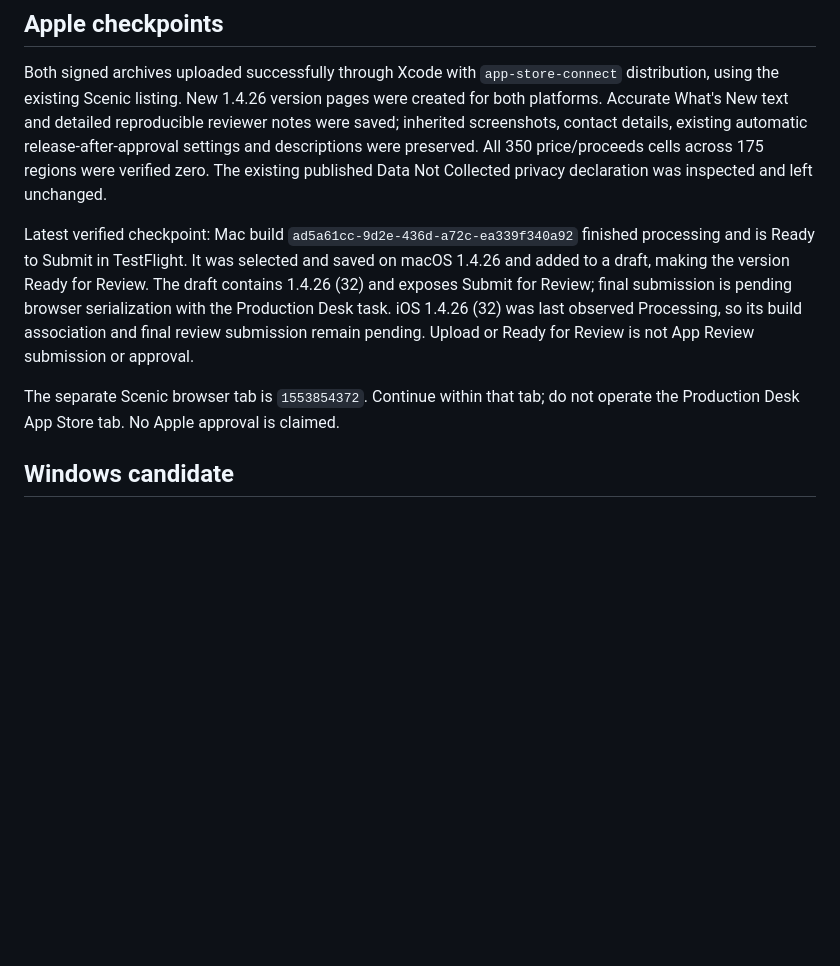
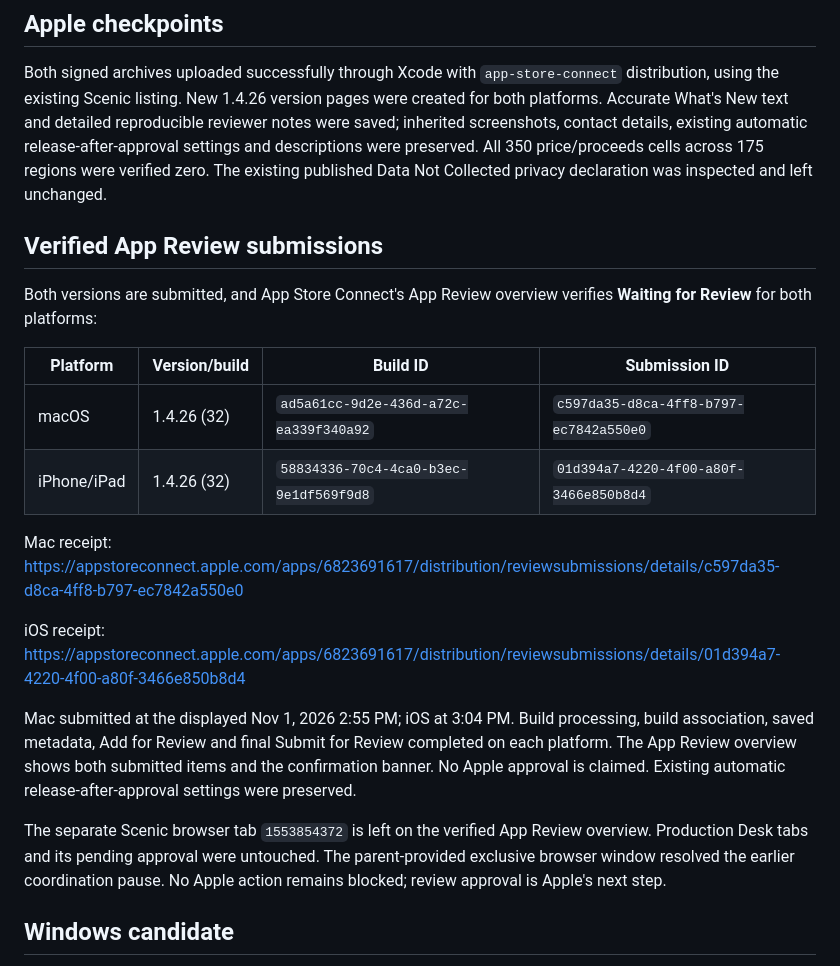
Before and after one commit to OfficialSquidProductions/scenic-planner, a Markdown page: APP-STORE-1.4.26-REVIEW.md, the part around the change. Drawn GitHub-style; blank space fills up the shorter version.

Commit message:
Verify Scenic 1.4.26 Mac and iOS submissions are Waiting for Review

```diff
--- a/APP-STORE-1.4.26-REVIEW.md
+++ b/APP-STORE-1.4.26-REVIEW.md
@@ -16,9 +16,23 @@ Before uploading, live App Store Connect showed both platforms at 1.4.23 (29), R
 
 Both signed archives uploaded successfully through Xcode with `app-store-connect` distribution, using the existing Scenic listing. New 1.4.26 version pages were created for both platforms. Accurate What's New text and detailed reproducible reviewer notes were saved; inherited screenshots, contact details, existing automatic release-after-approval settings and descriptions were preserved. All 350 price/proceeds cells across 175 regions were verified zero. The existing published Data Not Collected privacy declaration was inspected and left unchanged.
 
-Latest verified checkpoint: Mac build `ad5a61cc-9d2e-436d-a72c-ea339f340a92` finished processing and is Ready to Submit in TestFlight. It was selected and saved on macOS 1.4.26 and added to a draft, making the version Ready for Review. The draft contains 1.4.26 (32) and exposes Submit for Review; final submission is pending browser serialization with the Production Desk task. iOS 1.4.26 (32) was last observed Processing, so its build association and final review submission remain pending. Upload or Ready for Review is not App Review submission or approval.
+## Verified App Review submissions
 
-The separate Scenic browser tab is `1553854372`. Continue within that tab; do not operate the Production Desk App Store tab. No Apple approval is claimed.
+Both versions are submitted, and App Store Connect's App Review overview verifies **Waiting for Review** for both platforms:
+
+| Platform | Version/build | Build ID | Submission ID |
+| --- | --- | --- | --- |
+| macOS | 1.4.26 (32) | `ad5a61cc-9d2e-436d-a72c-ea339f340a92` | `c597da35-d8ca-4ff8-b797-ec7842a550e0` |
+| iPhone/iPad | 1.4.26 (32) | `58834336-70c4-4ca0-b3ec-9e1df569f9d8` | `01d394a7-4220-4f00-a80f-3466e850b8d4` |
+
+Mac receipt: https://appstoreconnect.apple.com/apps/6823691617/distribution/reviewsubmissions/details/c597da35-d8ca-4ff8-b797-ec7842a550e0
+
+iOS receipt: https://appstoreconnect.apple.com/apps/6823691617/distribution/reviewsubmissions/details/01d394a7-4220-4f00-a80f-3466e850b8d4
+
+Mac submitted at the displayed Nov 1, 2026 2:55 PM; iOS at 3:04 PM. Build processing, build association, saved metadata, Add for Review and final Submit for Review completed on each platform. The App Review overview shows both submitted items and the confirmation banner. No Apple approval is claimed. Existing automatic release-after-approval settings were preserved.
+
+The separate Scenic browser tab `1553854372` is left on the verified App Review overview. Production Desk tabs and its pending approval were untouched. The parent-provided exclusive browser window resolved the earlier coordination pause. No Apple action remains blocked; review approval is Apple's next step.
+
 
 ## Windows candidate
 
```
